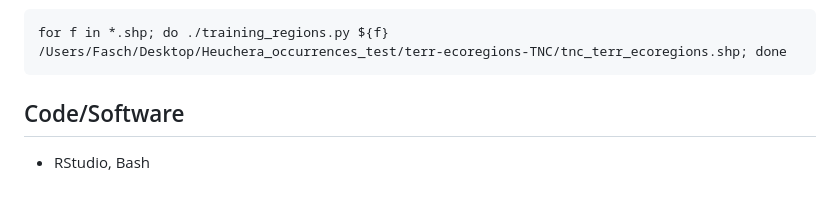
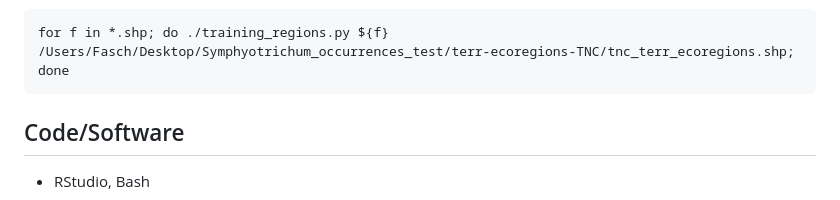
Before and after one commit to dahalsushil/biotic_disjunction, a Markdown page: README.md, the part around the change. GitHub-like rendering.

````diff
--- a/README.md
+++ b/README.md
@@ -44,7 +44,7 @@ mcmctree mcmctree.ctl
 - [remove_geographic_outliers.py](https://github.com/dahalsushil/biotic_disjunction/blob/main/ancestral_niche_reconstruction/niche_modeling/remove_geographic_outliers.py): Simple script to remove geographic outliers based on standard deviations of distance. Make sure basic things like exact duplicates have been taken care of so the standard deviations are meaningful.
 - [training_regions_ogr.py](https://github.com/dahalsushil/biotic_disjunction/blob/main/ancestral_niche_reconstruction/niche_modeling/training_regions_ogr.py): Script to automate training region development. Points should already be ESRI shape files.Run like this:
 ```
-for f in *.shp; do ./training_regions.py ${f} /Users/Fasch/Desktop/Heuchera_occurrences_test/terr-ecoregions-TNC/tnc_terr_ecoregions.shp; done
+for f in *.shp; do ./training_regions.py ${f} /Users/Fasch/Desktop/Symphyotrichum_occurrences_test/terr-ecoregions-TNC/tnc_terr_ecoregions.shp; done
 ```
 
 
````
